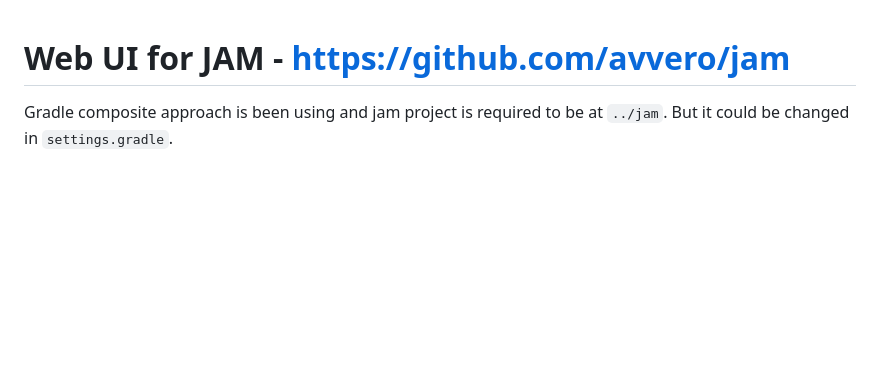
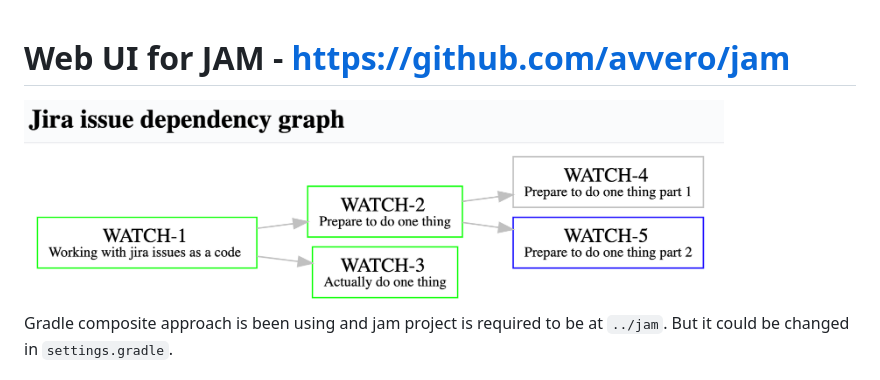
Before and after one commit to avvero/jam-wui, a Markdown page: README.md, the part around the change. Drawn GitHub-style; pictures changed too: assets/poc.png (added); blank space fills up the shorter version.

Commit message:
Add images for readme

```diff
--- a/README.md
+++ b/README.md
@@ -1,4 +1,6 @@
 # Web UI for JAM - https://github.com/avvero/jam
+
+<img src="assets/poc.png" width="700" height="auto">
 
 Gradle composite approach is been using and jam project is required to be at `../jam`.
 But it could be changed in `settings.gradle`.
```
